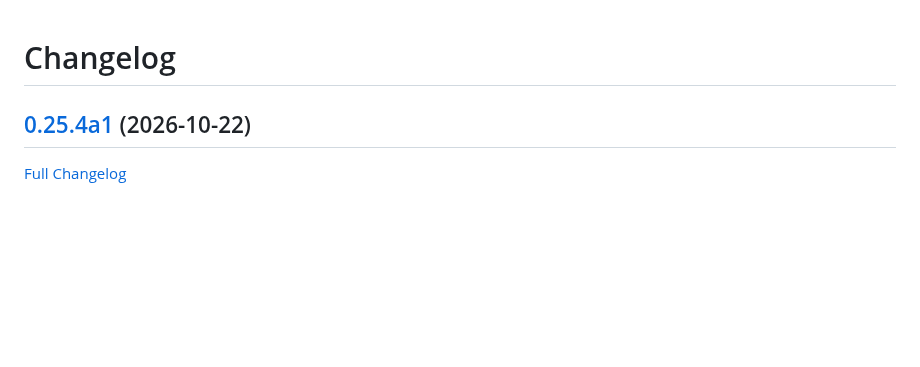
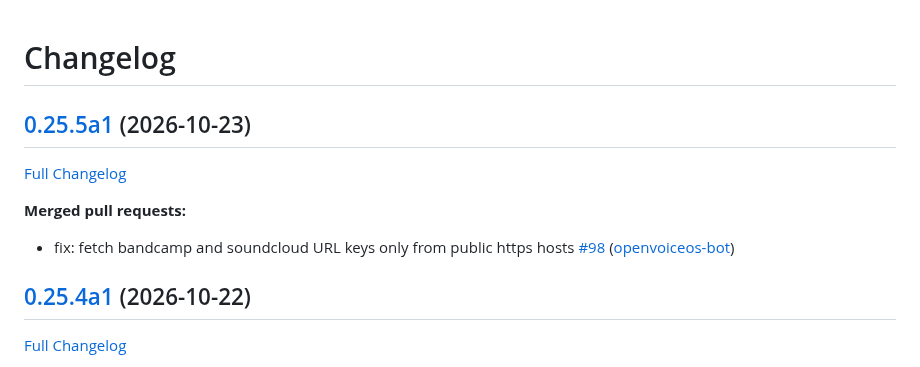
Before and after one commit to LeMetadatarr/metadatarr, a Markdown page: CHANGELOG.md, the part around the change. GitHub-like rendering; blank space fills up the shorter version.

Commit message:
Update Changelog

```diff
--- a/CHANGELOG.md
+++ b/CHANGELOG.md
@@ -1,4 +1,12 @@
 # Changelog
+
+## [0.25.5a1](https://github.com/LeMetadatarr/metadatarr/tree/0.25.5a1) (2026-10-23)
+
+[Full Changelog](https://github.com/LeMetadatarr/metadatarr/compare/0.25.4a1...0.25.5a1)
+
+**Merged pull requests:**
+
+- fix: fetch bandcamp and soundcloud URL keys only from public https hosts [\#98](https://github.com/LeMetadatarr/metadatarr/pull/98) ([openvoiceos-bot](https://github.com/openvoiceos-bot))
 
 ## [0.25.4a1](https://github.com/LeMetadatarr/metadatarr/tree/0.25.4a1) (2026-10-22)
 
```
